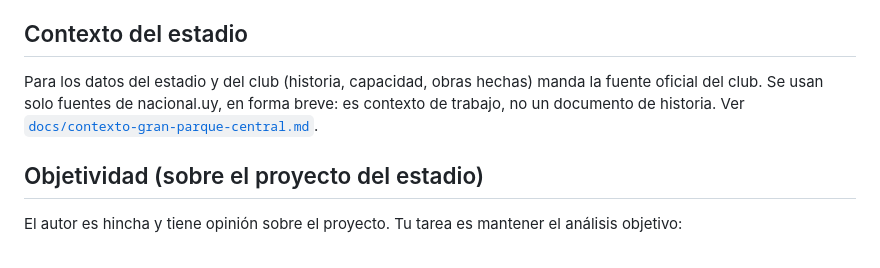
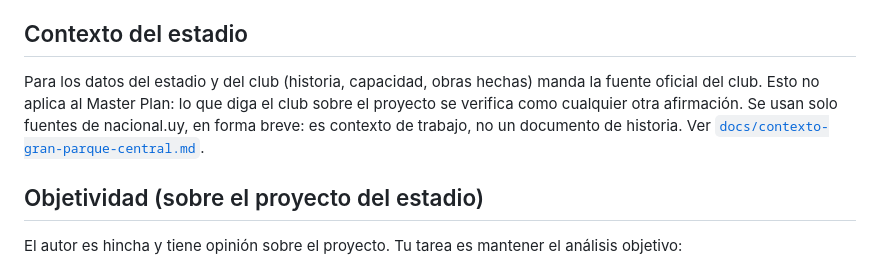
Before and after one commit to strias/masterplan-gpc, a Markdown page: CLAUDE.md, the part around the change. GitHub-like rendering.

Commit message:
Aclarar que las afirmaciones del club sobre el Master Plan se verifican
La regla de fuente oficial vale para el contexto del estadio, no para
el proyecto.

Co-Authored-By: Claude Opus 5.5 <noreply@anthropic.com>
Claude-Session: https://claude.ai/code/session_01BAXGcpHptW5agGwfMMaptQ

```diff
--- a/CLAUDE.md
+++ b/CLAUDE.md
@@ -22,7 +22,7 @@ Esto se afirma tal cual en todos los artefactos: sin aclaraciones, sin "según e
 
 ## Contexto del estadio
 
-Para los datos del estadio y del club (historia, capacidad, obras hechas) manda la fuente oficial del club. Se usan solo fuentes de nacional.uy, en forma breve: es contexto de trabajo, no un documento de historia. Ver [`docs/contexto-gran-parque-central.md`](docs/contexto-gran-parque-central.md).
+Para los datos del estadio y del club (historia, capacidad, obras hechas) manda la fuente oficial del club. Esto no aplica al Master Plan: lo que diga el club sobre el proyecto se verifica como cualquier otra afirmación. Se usan solo fuentes de nacional.uy, en forma breve: es contexto de trabajo, no un documento de historia. Ver [`docs/contexto-gran-parque-central.md`](docs/contexto-gran-parque-central.md).
 
 ## Objetividad (sobre el proyecto del estadio)
 
```
